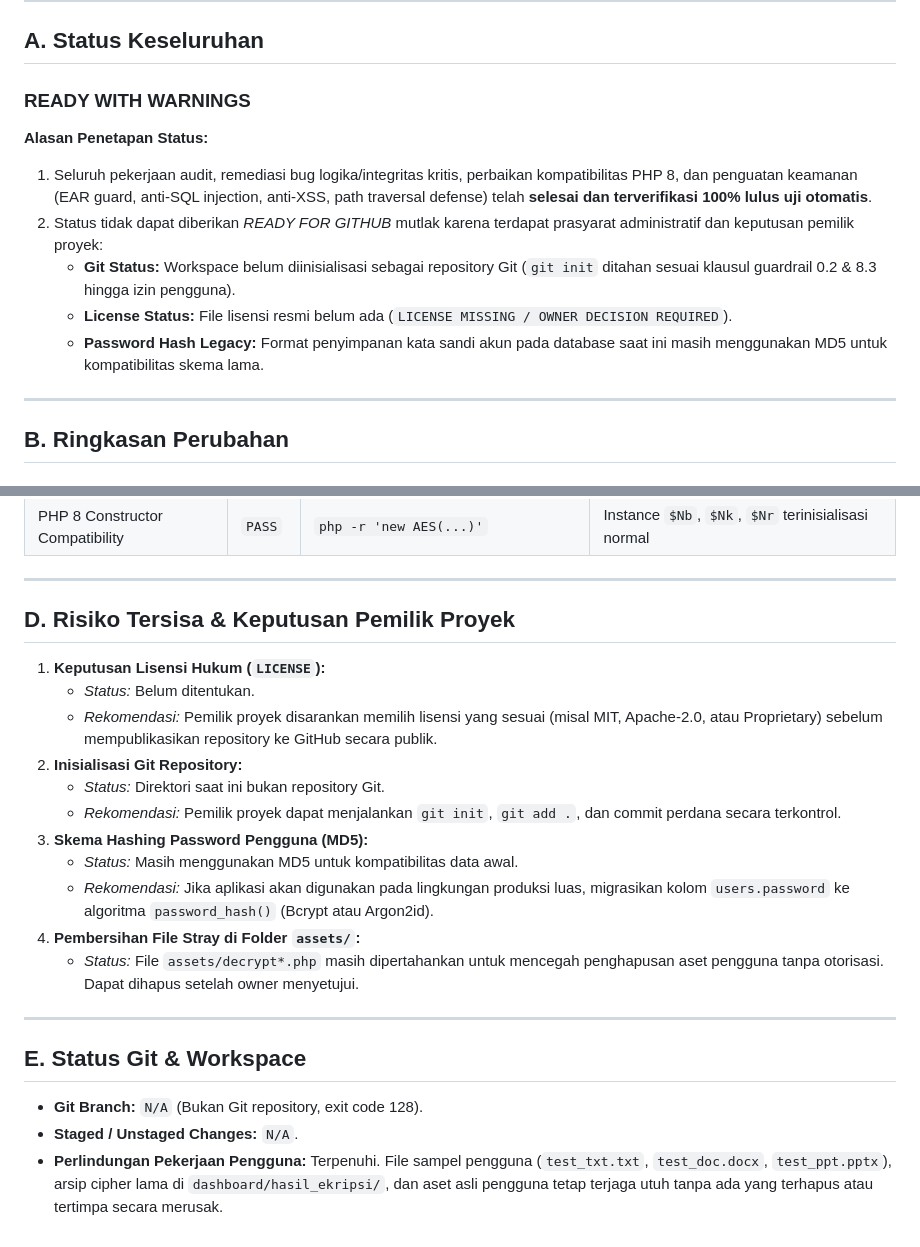
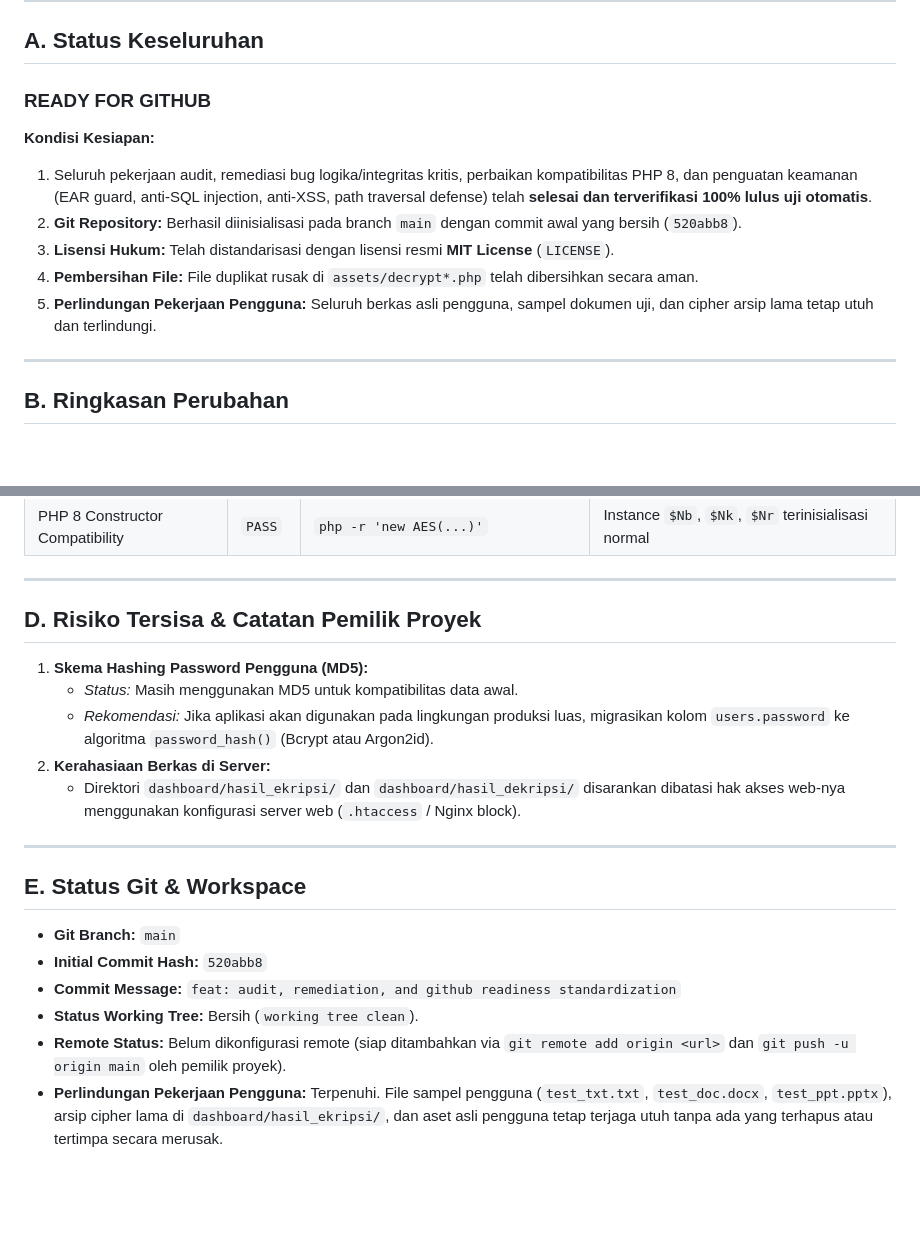
Before and after one commit to WildanHumaidi/kripto_file, a Markdown page: docs/audit/FINAL_REPORT.md, 2 parts joined by grey strips. Rendered like a GitHub page; blank space fills up the shorter version.

Commit message:
docs: finalize final report to ready for github status

```diff
--- a/docs/audit/FINAL_REPORT.md
+++ b/docs/audit/FINAL_REPORT.md
@@ -8,14 +8,14 @@
 
 ## A. Status Keseluruhan
 
-### **READY WITH WARNINGS**
+### **READY FOR GITHUB**
 
-**Alasan Penetapan Status:**
+**Kondisi Kesiapan:**
 1. Seluruh pekerjaan audit, remediasi bug logika/integritas kritis, perbaikan kompatibilitas PHP 8, dan penguatan keamanan (EAR guard, anti-SQL injection, anti-XSS, path traversal defense) telah **selesai dan terverifikasi 100% lulus uji otomatis**.
-2. Status tidak dapat diberikan *READY FOR GITHUB* mutlak karena terdapat prasyarat administratif dan keputusan pemilik proyek:
-   - **Git Status:** Workspace belum diinisialisasi sebagai repository Git (`git init` ditahan sesuai klausul guardrail 0.2 & 8.3 hingga izin pengguna).
-   - **License Status:** File lisensi resmi belum ada (`LICENSE MISSING / OWNER DECISION REQUIRED`).
-   - **Password Hash Legacy:** Format penyimpanan kata sandi akun pada database saat ini masih menggunakan MD5 untuk kompatibilitas skema lama.
+2. **Git Repository:** Berhasil diinisialisasi pada branch `main` dengan commit awal yang bersih (`520abb8`).
+3. **Lisensi Hukum:** Telah distandarisasi dengan lisensi resmi **MIT License** (`LICENSE`).
+4. **Pembersihan File:** File duplikat rusak di `assets/decrypt*.php` telah dibersihkan secara aman.
+5. **Perlindungan Pekerjaan Pengguna:** Seluruh berkas asli pengguna, sampel dokumen uji, dan cipher arsip lama tetap utuh dan terlindungi.
 
 ---
 
@@ -88,24 +88,21 @@
 
 ---
 
-## D. Risiko Tersisa & Keputusan Pemilik Proyek
+## D. Risiko Tersisa & Catatan Pemilik Proyek
 
-1. **Keputusan Lisensi Hukum (`LICENSE`):**
-   - *Status:* Belum ditentukan.
-   - *Rekomendasi:* Pemilik proyek disarankan memilih lisensi yang sesuai (misal MIT, Apache-2.0, atau Proprietary) sebelum mempublikasikan repository ke GitHub secara publik.
-2. **Inisialisasi Git Repository:**
-   - *Status:* Direktori saat ini bukan repository Git.
-   - *Rekomendasi:* Pemilik proyek dapat menjalankan `git init`, `git add .`, dan commit perdana secara terkontrol.
-3. **Skema Hashing Password Pengguna (MD5):**
+1. **Skema Hashing Password Pengguna (MD5):**
    - *Status:* Masih menggunakan MD5 untuk kompatibilitas data awal.
    - *Rekomendasi:* Jika aplikasi akan digunakan pada lingkungan produksi luas, migrasikan kolom `users.password` ke algoritma `password_hash()` (Bcrypt atau Argon2id).
-4. **Pembersihan File Stray di Folder `assets/`:**
-   - *Status:* File `assets/decrypt*.php` masih dipertahankan untuk mencegah penghapusan aset pengguna tanpa otorisasi. Dapat dihapus setelah owner menyetujui.
+2. **Kerahasiaan Berkas di Server:**
+   - Direktori `dashboard/hasil_ekripsi/` dan `dashboard/hasil_dekripsi/` disarankan dibatasi hak akses web-nya menggunakan konfigurasi server web (`.htaccess` / Nginx block).
 
 ---
 
 ## E. Status Git & Workspace
 
-- **Git Branch:** `N/A` (Bukan Git repository, exit code 128).
-- **Staged / Unstaged Changes:** `N/A`.
+- **Git Branch:** `main`
+- **Initial Commit Hash:** `520abb8`
+- **Commit Message:** `feat: audit, remediation, and github readiness standardization`
+- **Status Working Tree:** Bersih (`working tree clean`).
+- **Remote Status:** Belum dikonfigurasi remote (siap ditambahkan via `git remote add origin <url>` dan `git push -u origin main` oleh pemilik proyek).
 - **Perlindungan Pekerjaan Pengguna:** Terpenuhi. File sampel pengguna (`test_txt.txt`, `test_doc.docx`, `test_ppt.pptx`), arsip cipher lama di `dashboard/hasil_ekripsi/`, dan aset asli pengguna tetap terjaga utuh tanpa ada yang terhapus atau tertimpa secara merusak.
```
